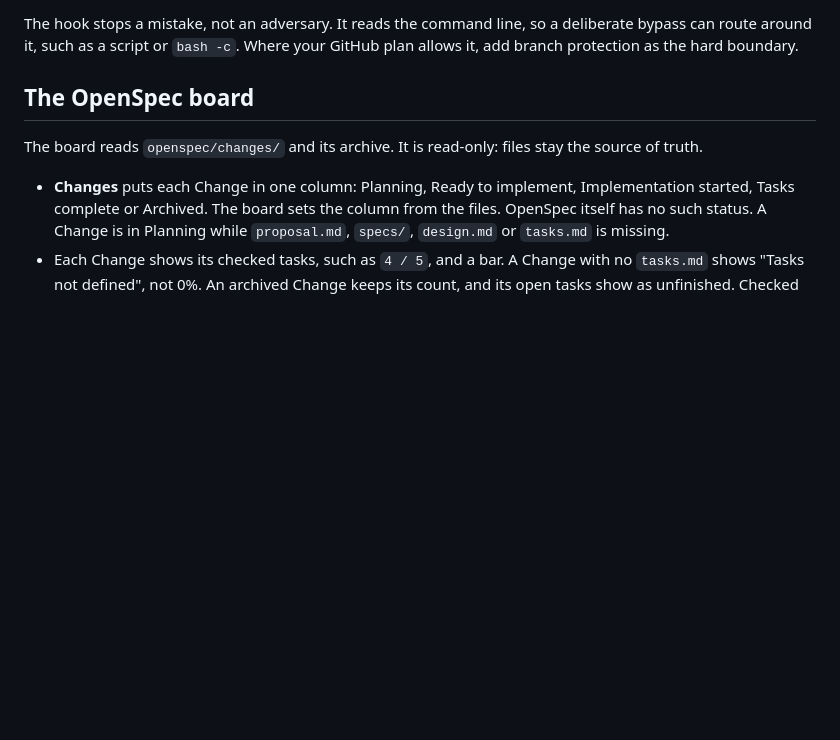
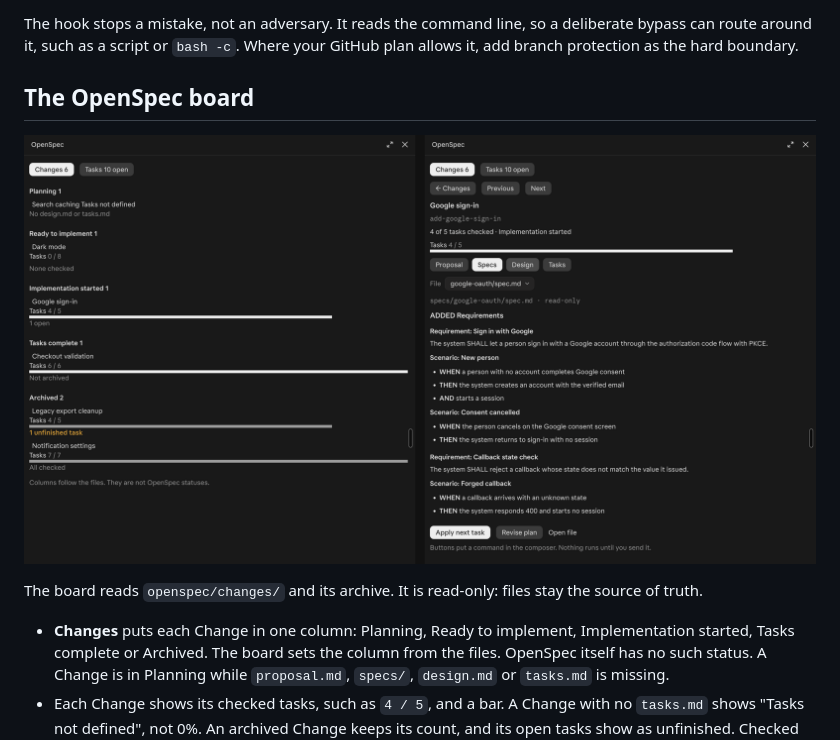
Before and after one commit to idanfishman/skills, a Markdown page: plugins/fishman-sdlc/README.md, the part around the change. GitHub-like rendering; pictures changed too: .github/assets/openspec-board.png (added); blank space fills up the shorter version.

```diff
--- a/plugins/fishman-sdlc/README.md
+++ b/plugins/fishman-sdlc/README.md
@@ -88,6 +88,8 @@ The hook stops a mistake, not an adversary. It reads the command line, so a deli
 
 ## The OpenSpec board
 
+![The OpenSpec board: the Changes view, and a spec of the Google sign-in Change](../../.github/assets/openspec-board.png)
+
 The board reads `openspec/changes/` and its archive. It is read-only: files stay the source of truth.
 
 - **Changes** puts each Change in one column: Planning, Ready to implement, Implementation started, Tasks complete or Archived. The board sets the column from the files. OpenSpec itself has no such status. A Change is in Planning while `proposal.md`, `specs/`, `design.md` or `tasks.md` is missing.
```
Also changed, not shown: CHANGELOG.md (+2 -0 lines).
